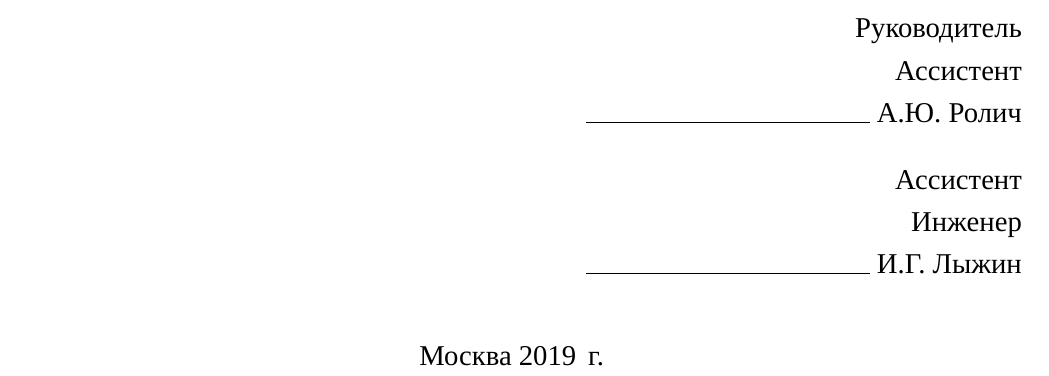
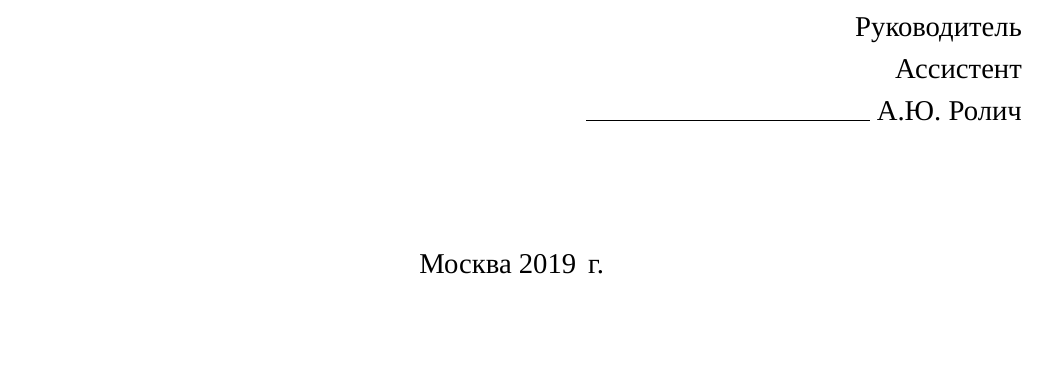
Before and after one commit to AsciiShell/SchoolLMS, a LaTeX document (Text/main.tex, which reads Text/data/title.tex): part of page 1 of 28, cut so that both start at the same text, the shorter picture padded with empty space. Compiled offline with XeLaTeX; a missing font is replaced by an installed copy or a similar font.

Commit message:
Remove Лыжин

```diff
--- a/Text/data/title.tex
+++ b/Text/data/title.tex
@@ -42,11 +42,6 @@
 		Ассистент \\
 		$\rule{5cm}{0.15mm}$ А.Ю. Ролич
 	\end{flushright}
-	\begin{flushright}
-		Ассистент\\
-		Инженер \\
-		$\rule{5cm}{0.15mm}$ И.Г. Лыжин
-	\end{flushright}
 	\vfill
 	\begin{center}
 		Москва \the\year \, г.
```
